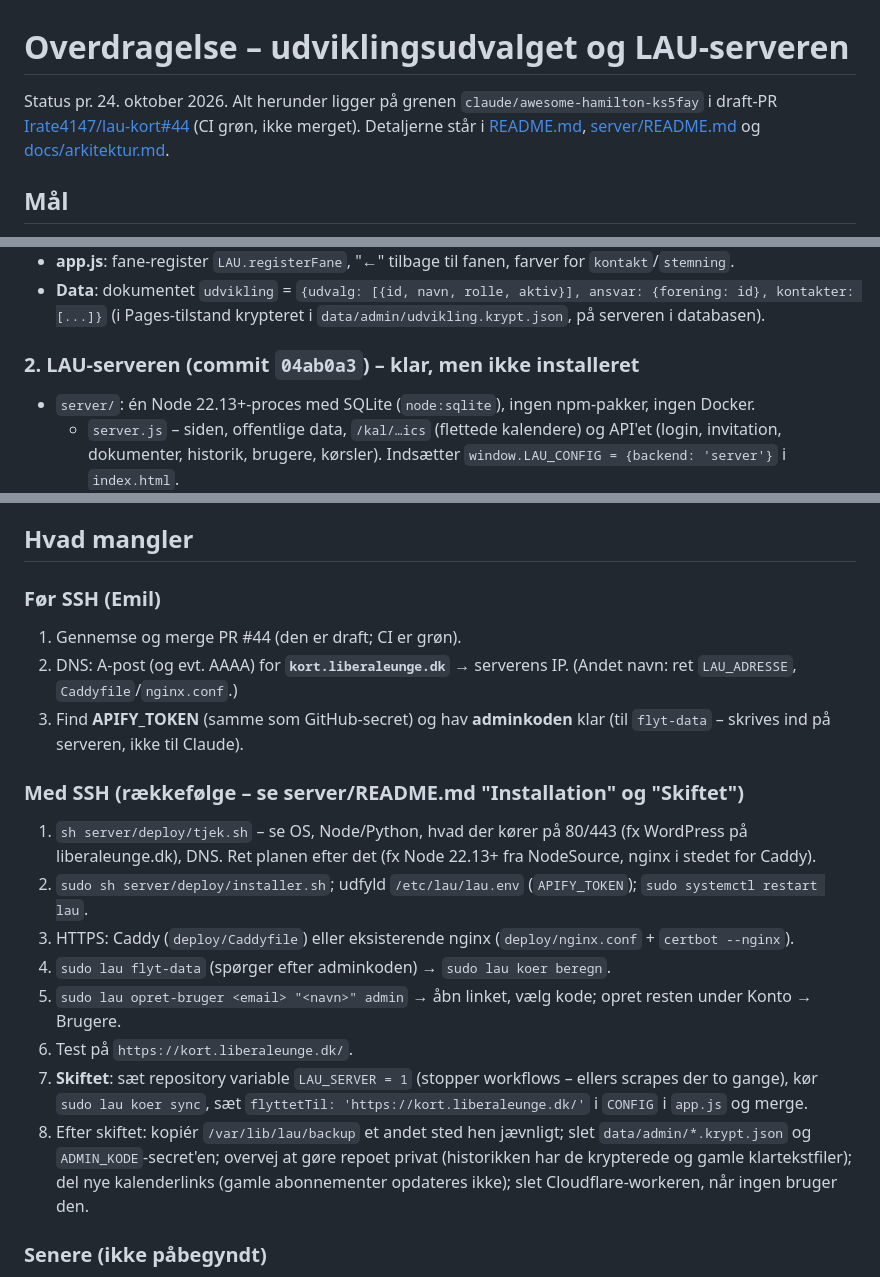
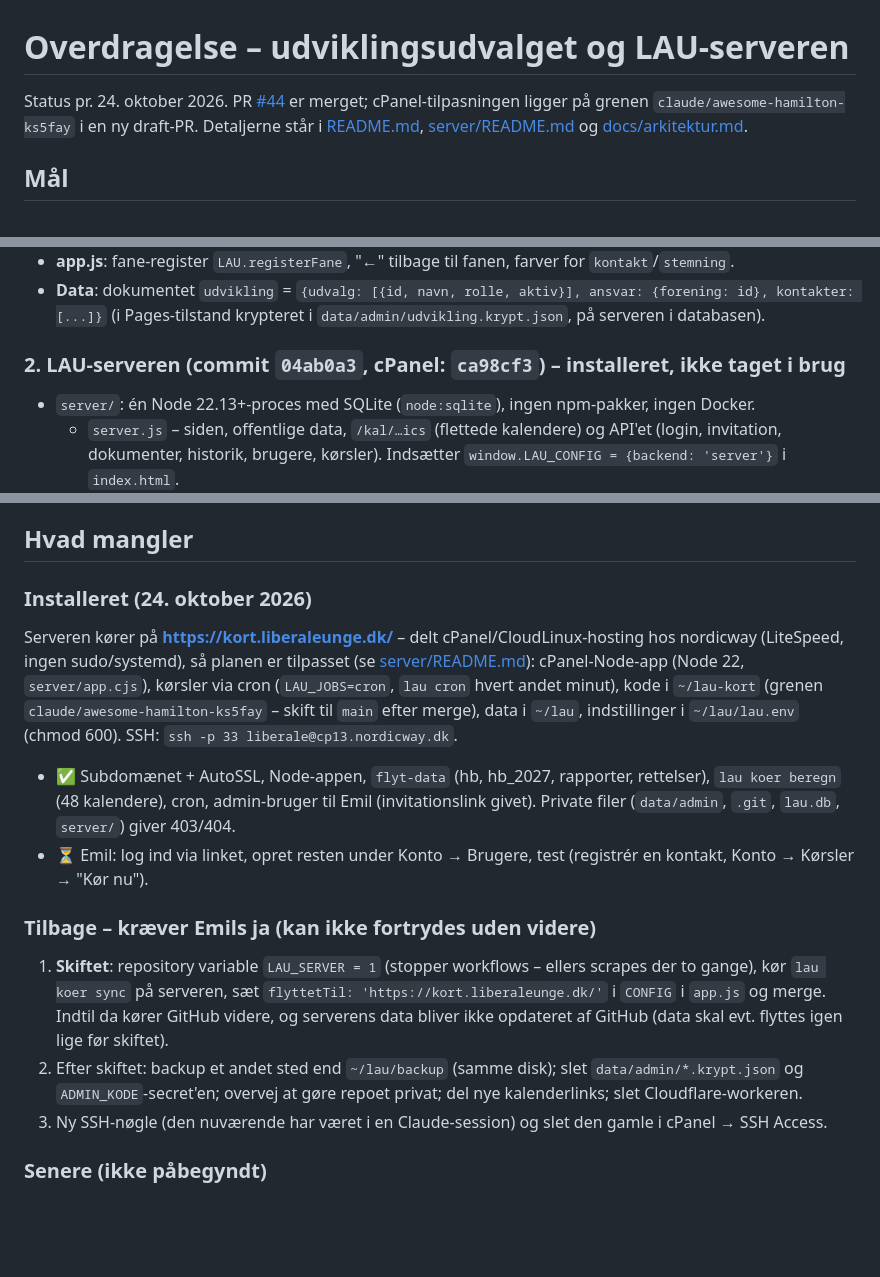
Before and after one commit to Irate4147/lau-kort, a Markdown page: HANDOFF.md, 3 parts joined by grey strips. Rendered like a GitHub page; blank space fills up the shorter version.

Commit message:
HANDOFF.md: serveren er installeret på cPanel – det, der mangler før skiftet
Co-Authored-By: Claude Opus 5.5 <noreply@anthropic.com>

```diff
--- a/HANDOFF.md
+++ b/HANDOFF.md
@@ -1,7 +1,7 @@
 # Overdragelse – udviklingsudvalget og LAU-serveren
 
-Status pr. 24. oktober 2026. Alt herunder ligger på grenen `claude/awesome-hamilton-ks5fay` i draft-PR
-[Irate4147/lau-kort#44](https://github.com/Irate4147/lau-kort/pull/44) (CI grøn, ikke merget). Detaljerne står i
+Status pr. 24. oktober 2026. PR [#44](https://github.com/Irate4147/lau-kort/pull/44) er merget; cPanel-tilpasningen
+ligger på grenen `claude/awesome-hamilton-ks5fay` i en ny draft-PR. Detaljerne står i
 [README.md](README.md#udviklingsudvalget), [server/README.md](server/README.md) og [docs/arkitektur.md](docs/arkitektur.md).
 
 ## Mål
@@ -34,7 +34,7 @@ Status pr. 24. oktober 2026. Alt herunder ligger på grenen `claude/awesome-hami
 - **Data**: dokumentet `udvikling` = `{udvalg: [{id, navn, rolle, aktiv}], ansvar: {forening: id}, kontakter: [...]}`
   (i Pages-tilstand krypteret i `data/admin/udvikling.krypt.json`, på serveren i databasen).
 
-### 2. LAU-serveren (commit `04ab0a3`) – klar, men ikke installeret
+### 2. LAU-serveren (commit `04ab0a3`, cPanel: `ca98cf3`) – installeret, ikke taget i brug
 
 - `server/`: én Node 22.13+-proces med SQLite (`node:sqlite`), ingen npm-pakker, ingen Docker.
   - `server.js` – siden, offentlige data, `/kal/…ics` (flettede kalendere) og API'et (login, invitation, dokumenter,
@@ -67,26 +67,26 @@ Status pr. 24. oktober 2026. Alt herunder ligger på grenen `claude/awesome-hami
 
 ## Hvad mangler
 
-### Før SSH (Emil)
+### Installeret (24. oktober 2026)
 
-1. Gennemse og merge PR #44 (den er draft; CI er grøn).
-2. DNS: A-post (og evt. AAAA) for **`kort.liberaleunge.dk`** → serverens IP. (Andet navn: ret `LAU_ADRESSE`, `Caddyfile`/`nginx.conf`.)
-3. Find **APIFY_TOKEN** (samme som GitHub-secret) og hav **adminkoden** klar (til `flyt-data` – skrives ind på serveren, ikke til Claude).
+Serveren kører på **https://kort.liberaleunge.dk/** – delt cPanel/CloudLinux-hosting hos nordicway (LiteSpeed, ingen
+sudo/systemd), så planen er tilpasset (se [server/README.md](server/README.md#installation-på-cpanel-hosting-liberaleungedk-hos-nordicway)):
+cPanel-Node-app (Node 22, `server/app.cjs`), kørsler via cron (`LAU_JOBS=cron`, `lau cron` hvert andet minut), kode i
+`~/lau-kort` (grenen `claude/awesome-hamilton-ks5fay` – skift til `main` efter merge), data i `~/lau`, indstillinger i
+`~/lau/lau.env` (chmod 600). SSH: `ssh -p 33 liberale@cp13.nordicway.dk`.
 
-### Med SSH (rækkefølge – se server/README.md "Installation" og "Skiftet")
+- ✅ Subdomænet + AutoSSL, Node-appen, `flyt-data` (hb, hb_2027, rapporter, rettelser), `lau koer beregn` (48 kalendere),
+  cron, admin-bruger til Emil (invitationslink givet). Private filer (`data/admin`, `.git`, `lau.db`, `server/`) giver 403/404.
+- ⏳ Emil: log ind via linket, opret resten under Konto → Brugere, test (registrér en kontakt, Konto → Kørsler → "Kør nu").
 
-1. `sh server/deploy/tjek.sh` – se OS, Node/Python, hvad der kører på 80/443 (fx WordPress på liberaleunge.dk), DNS.
-   Ret planen efter det (fx Node 22.13+ fra NodeSource, nginx i stedet for Caddy).
-2. `sudo sh server/deploy/installer.sh`; udfyld `/etc/lau/lau.env` (`APIFY_TOKEN`); `sudo systemctl restart lau`.
-3. HTTPS: Caddy (`deploy/Caddyfile`) eller eksisterende nginx (`deploy/nginx.conf` + `certbot --nginx`).
-4. `sudo lau flyt-data` (spørger efter adminkoden) → `sudo lau koer beregn`.
-5. `sudo lau opret-bruger <email> "<navn>" admin` → åbn linket, vælg kode; opret resten under Konto → Brugere.
-6. Test på `https://kort.liberaleunge.dk/`.
-7. **Skiftet**: sæt repository variable `LAU_SERVER = 1` (stopper workflows – ellers scrapes der to gange), kør
-   `sudo lau koer sync`, sæt `flyttetTil: 'https://kort.liberaleunge.dk/'` i `CONFIG` i `app.js` og merge.
-8. Efter skiftet: kopiér `/var/lib/lau/backup` et andet sted hen jævnligt; slet `data/admin/*.krypt.json` og
-   `ADMIN_KODE`-secret'en; overvej at gøre repoet privat (historikken har de krypterede og gamle klartekstfiler);
-   del nye kalenderlinks (gamle abonnementer opdateres ikke); slet Cloudflare-workeren, når ingen bruger den.
+### Tilbage – kræver Emils ja (kan ikke fortrydes uden videre)
+
+1. **Skiftet**: repository variable `LAU_SERVER = 1` (stopper workflows – ellers scrapes der to gange), kør `lau koer sync`
+   på serveren, sæt `flyttetTil: 'https://kort.liberaleunge.dk/'` i `CONFIG` i `app.js` og merge. Indtil da kører
+   GitHub videre, og serverens data bliver ikke opdateret af GitHub (data skal evt. flyttes igen lige før skiftet).
+2. Efter skiftet: backup et andet sted end `~/lau/backup` (samme disk); slet `data/admin/*.krypt.json` og
+   `ADMIN_KODE`-secret'en; overvej at gøre repoet privat; del nye kalenderlinks; slet Cloudflare-workeren.
+3. Ny SSH-nøgle (den nuværende har været i en Claude-session) og slet den gamle i cPanel → SSH Access.
 
 ### Senere (ikke påbegyndt)
 
```
Also changed, not shown: other parts of HANDOFF.md (+1 -1 lines).
